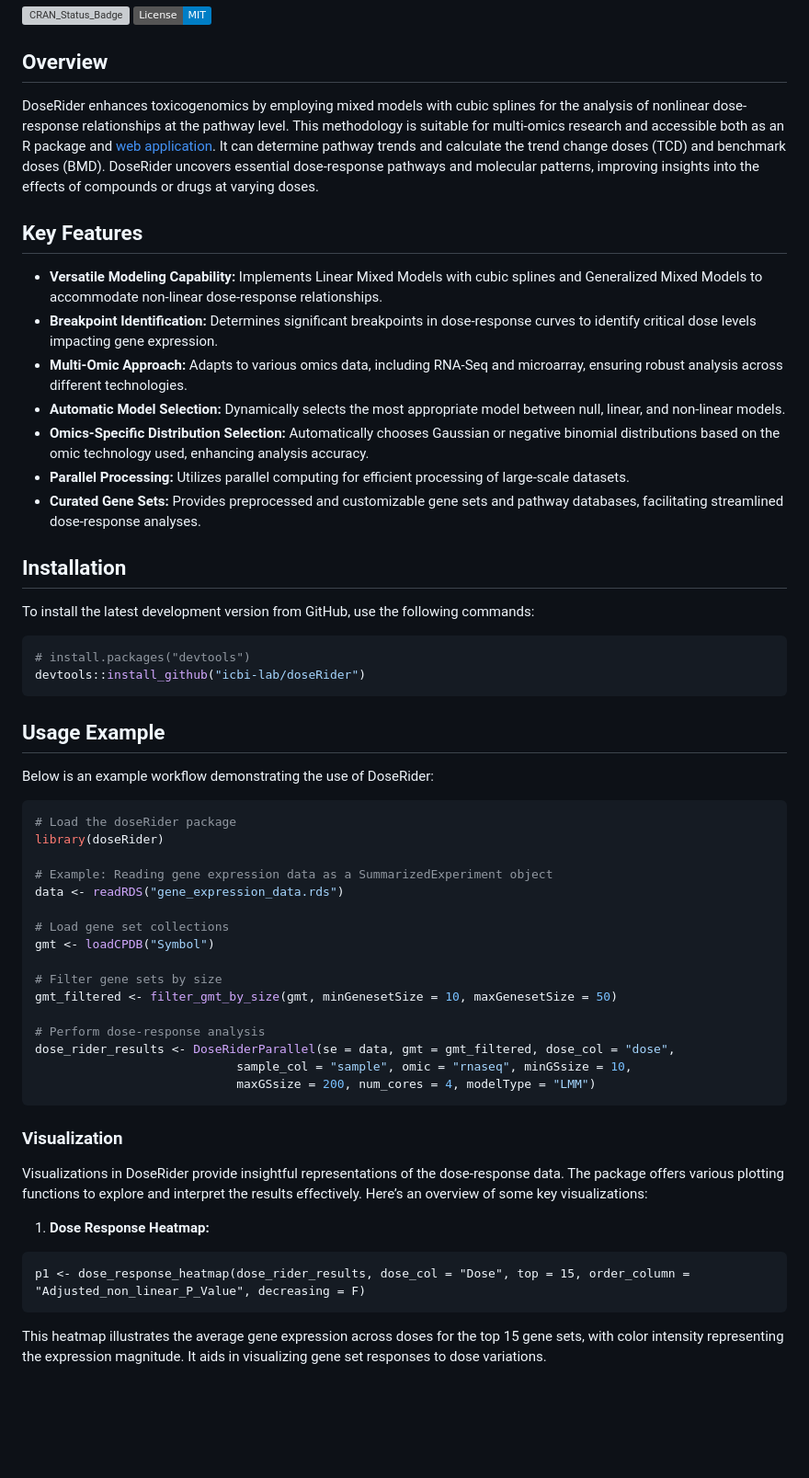
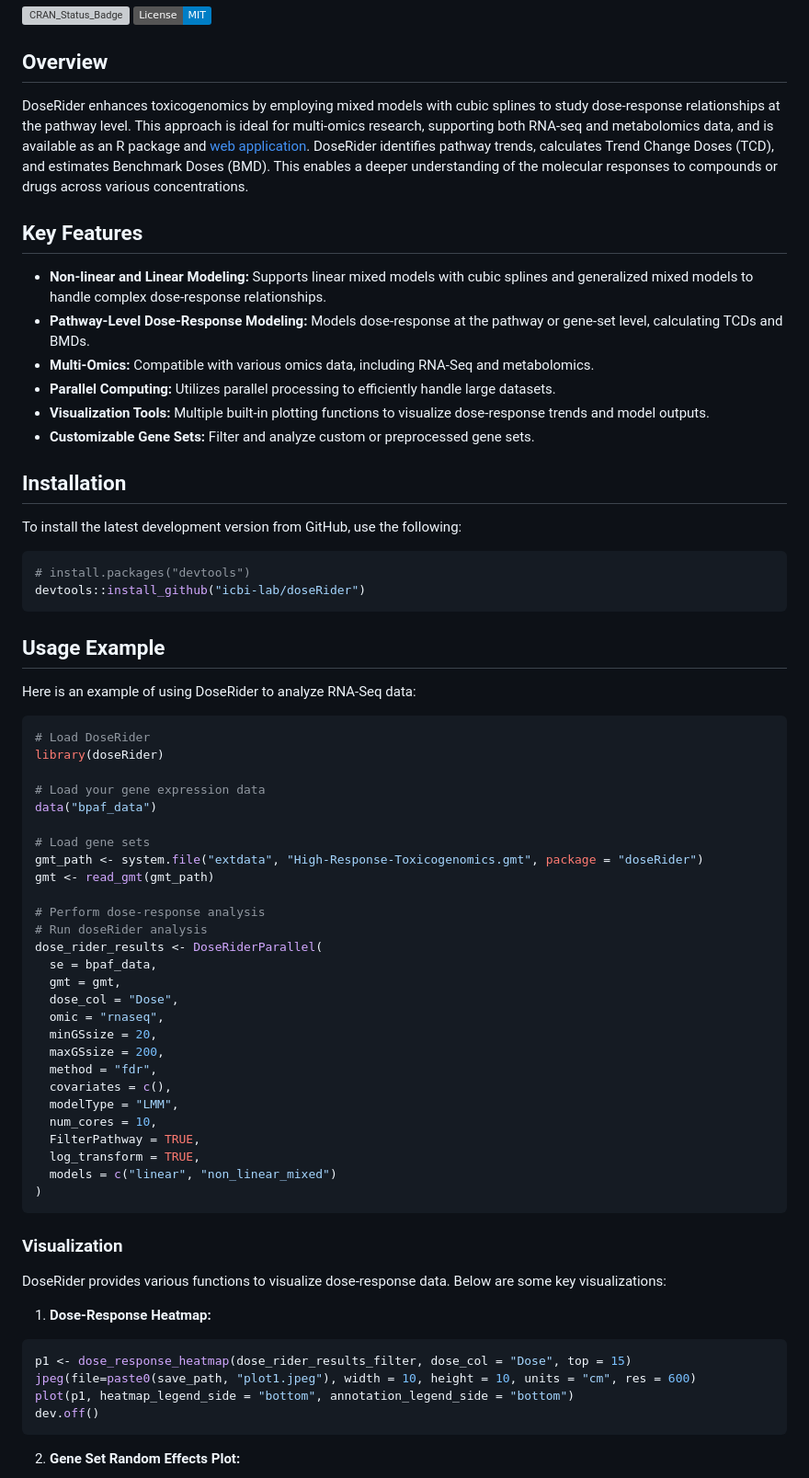
Before and after one commit to icbi-lab/DoseRider, a Markdown page: README.md, the part around one of its changes. Shown at 92% size. GitHub-like rendering; badges without logos; blank space fills up the shorter version; grey boxes are pictures that could not be loaded.

````diff
--- a/README.md
+++ b/README.md
@@ -5,59 +5,72 @@
 
 ## Overview
 
-DoseRider enhances toxicogenomics by employing mixed models with cubic splines for the analysis of nonlinear dose-response relationships at the pathway level. This methodology is suitable for multi-omics research and accessible both as an R package and [web application](https://doserider.i-med.ac.at/). It can determine pathway trends and calculate the trend change doses (TCD) and benchmark doses (BMD). DoseRider uncovers essential dose-response pathways and molecular patterns, improving insights into the effects of compounds or drugs at varying doses.
+DoseRider enhances toxicogenomics by employing mixed models with cubic splines to study dose-response relationships at the pathway level. This approach is ideal for multi-omics research, supporting both RNA-seq and metabolomics data, and is available as an R package and [web application](https://doserider.i-med.ac.at/). DoseRider identifies pathway trends, calculates Trend Change Doses (TCD), and estimates Benchmark Doses (BMD). This enables a deeper understanding of the molecular responses to compounds or drugs across various concentrations.
 
 ## Key Features
 
-- **Versatile Modeling Capability:** Implements Linear Mixed Models with cubic splines and Generalized Mixed Models to accommodate non-linear dose-response relationships.
-- **Breakpoint Identification:** Determines significant breakpoints in dose-response curves to identify critical dose levels impacting gene expression.
-- **Multi-Omic Approach:** Adapts to various omics data, including RNA-Seq and microarray, ensuring robust analysis across different technologies.
-- **Automatic Model Selection:** Dynamically selects the most appropriate model between null, linear, and non-linear models.
-- **Omics-Specific Distribution Selection:** Automatically chooses Gaussian or negative binomial distributions based on the omic technology used, enhancing analysis accuracy.
-- **Parallel Processing:** Utilizes parallel computing for efficient processing of large-scale datasets.
-- **Curated Gene Sets:** Provides preprocessed and customizable gene sets and pathway databases, facilitating streamlined dose-response analyses.
+- **Non-linear and Linear Modeling:** Supports linear mixed models with cubic splines and generalized mixed models to handle complex dose-response relationships.
+- **Pathway-Level Dose-Response Modeling:** Models dose-response at the pathway or gene-set level, calculating TCDs and BMDs.
+- **Multi-Omics:** Compatible with various omics data, including RNA-Seq and metabolomics.
+- **Parallel Computing:** Utilizes parallel processing to efficiently handle large datasets.
+- **Visualization Tools:** Multiple built-in plotting functions to visualize dose-response trends and model outputs.
+- **Customizable Gene Sets:** Filter and analyze custom or preprocessed gene sets.
 
 ## Installation
 
-To install the latest development version from GitHub, use the following commands:
+To install the latest development version from GitHub, use the following:
 
-```R
+```r
 # install.packages("devtools")
 devtools::install_github("icbi-lab/doseRider")
 ```
 
 ## Usage Example
 
-Below is an example workflow demonstrating the use of DoseRider:
+Here is an example of using DoseRider to analyze RNA-Seq data:
 
-```R
-# Load the doseRider package
+```r
+# Load DoseRider
 library(doseRider)
 
-# Example: Reading gene expression data as a SummarizedExperiment object
-data <- readRDS("gene_expression_data.rds")
+# Load your gene expression data
+data("bpaf_data")
 
-# Load gene set collections
-gmt <- loadCPDB("Symbol")
-
-# Filter gene sets by size
-gmt_filtered <- filter_gmt_by_size(gmt, minGenesetSize = 10, maxGenesetSize = 50)
+# Load gene sets
+gmt_path <- system.file("extdata", "High-Response-Toxicogenomics.gmt", package = "doseRider")
+gmt <- read_gmt(gmt_path)
 
 # Perform dose-response analysis
-dose_rider_results <- DoseRiderParallel(se = data, gmt = gmt_filtered, dose_col = "dose",
-                            sample_col = "sample", omic = "rnaseq", minGSsize = 10,
-                            maxGSsize = 200, num_cores = 4, modelType = "LMM")
+# Run doseRider analysis
+dose_rider_results <- DoseRiderParallel(
+  se = bpaf_data,
+  gmt = gmt,
+  dose_col = "Dose",
+  omic = "rnaseq",
+  minGSsize = 20,
+  maxGSsize = 200,
+  method = "fdr",
+  covariates = c(),
+  modelType = "LMM",
+  num_cores = 10,
+  FilterPathway = TRUE,
+  log_transform = TRUE,
+  models = c("linear", "non_linear_mixed")
+)
 ```
 
 ### Visualization
 
-Visualizations in DoseRider provide insightful representations of the dose-response data. The package offers various plotting functions to explore and interpret the results effectively. Here’s an overview of some key visualizations:
+DoseRider provides various functions to visualize dose-response data. Below are some key visualizations:
 
-1. **Dose Response Heatmap:**
+1. **Dose-Response Heatmap:**
 
-```{r}
-p1 <- dose_response_heatmap(dose_rider_results, dose_col = "Dose", top = 15, order_column = "Adjusted_non_linear_P_Value", decreasing = F)
+```r
+p1 <- dose_response_heatmap(dose_rider_results_filter, dose_col = "Dose", top = 15)
+jpeg(file=paste0(save_path, "plot1.jpeg"), width = 10, height = 10, units = "cm", res = 600)
+plot(p1, heatmap_legend_side = "bottom", annotation_legend_side = "bottom")
+dev.off()
 ```
 
-This heatmap illustrates the average gene expression across doses for the top 15 gene sets, with color intensity representing the expression magnitude. It aids in visualizing gene set responses to dose variations.
+2. **Gene Set Random Effects Plot:**
 
````
Also changed, not shown: other parts of README.md (+36 -44 lines).
